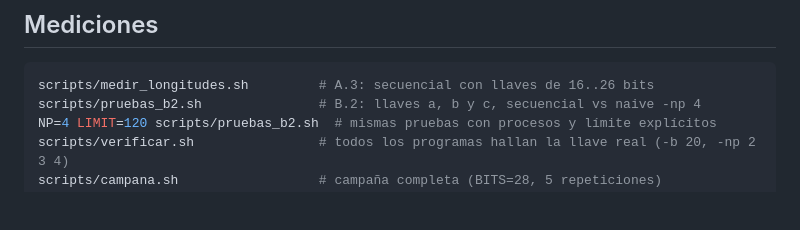
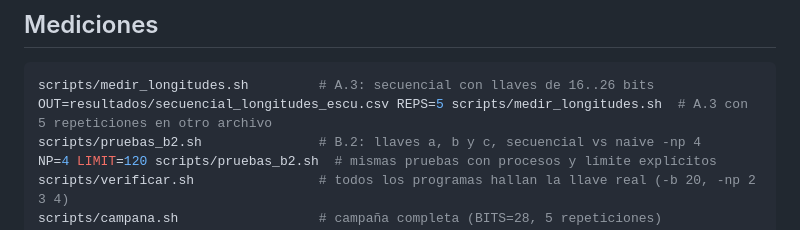
Before and after one commit to nicoCT04/Proyecto2-Paralela, a Markdown page: README.md, the part around the change. GitHub-like rendering; blank space fills up the shorter version.

````diff
--- a/README.md
+++ b/README.md
@@ -132,6 +132,7 @@ no hace falta, pero no estorba).
 
 ```bash
 scripts/medir_longitudes.sh         # A.3: secuencial con llaves de 16..26 bits
+OUT=resultados/secuencial_longitudes_escu.csv REPS=5 scripts/medir_longitudes.sh  # A.3 con 5 repeticiones en otro archivo
 scripts/pruebas_b2.sh               # B.2: llaves a, b y c, secuencial vs naive -np 4
 NP=4 LIMIT=120 scripts/pruebas_b2.sh  # mismas pruebas con procesos y límite explícitos
 scripts/verificar.sh                # todos los programas hallan la llave real (-b 20, -np 2 3 4)
````
Also changed, not shown: docs/00-introduccion.md (+3 -2 lines), docs/01-parte-a-des.md (+40 -5 lines).
